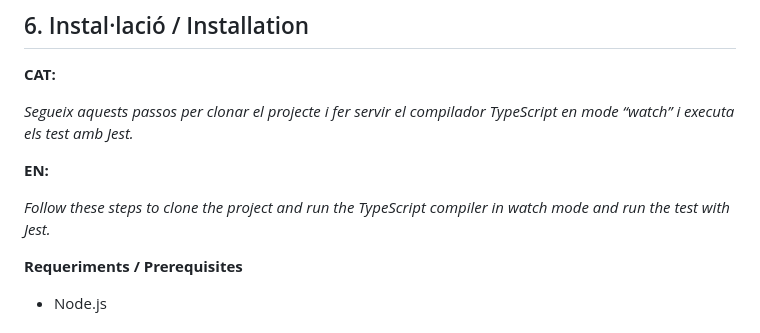
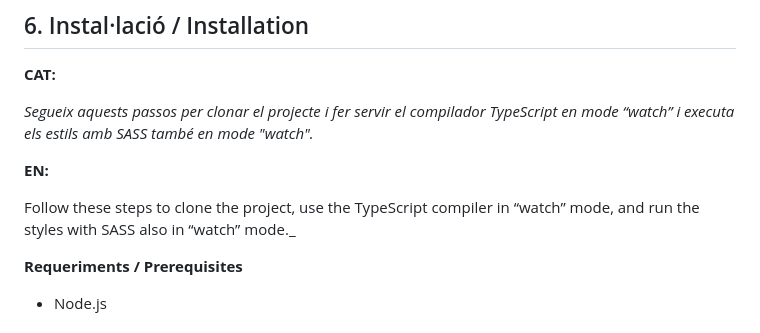
Before and after one commit to albertvallsbe/2025-s4-albertvalls, a Markdown page: README.md, the part around the change. Rendered like a GitHub page.

Commit message:
Update fix in documentation

```diff
--- a/README.md
+++ b/README.md
@@ -73,11 +73,11 @@ Check out the live demo to see the application in action.
 
 **CAT:**
 
-_Segueix aquests passos per clonar el projecte i fer servir el compilador TypeScript en mode “watch” i executa els test amb Jest._
+_Segueix aquests passos per clonar el projecte i fer servir el compilador TypeScript en mode “watch” i executa els estils amb SASS també en mode "watch"._
 
 **EN:**
 
-_Follow these steps to clone the project and run the TypeScript compiler in watch mode and run the test with Jest._
+Follow these steps to clone the project, use the TypeScript compiler in “watch” mode, and run the styles with SASS also in “watch” mode.\_
 
 **Requeriments / Prerequisites**
 
```
